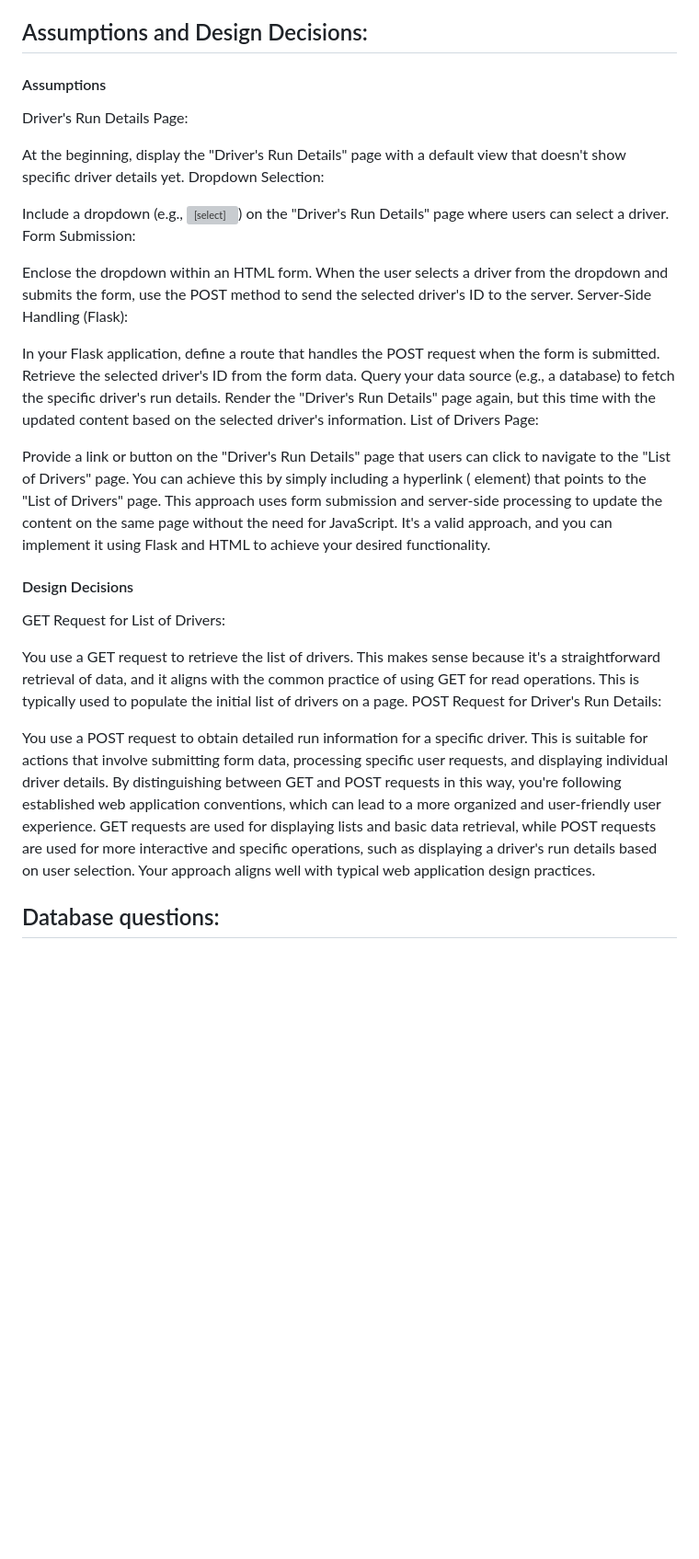
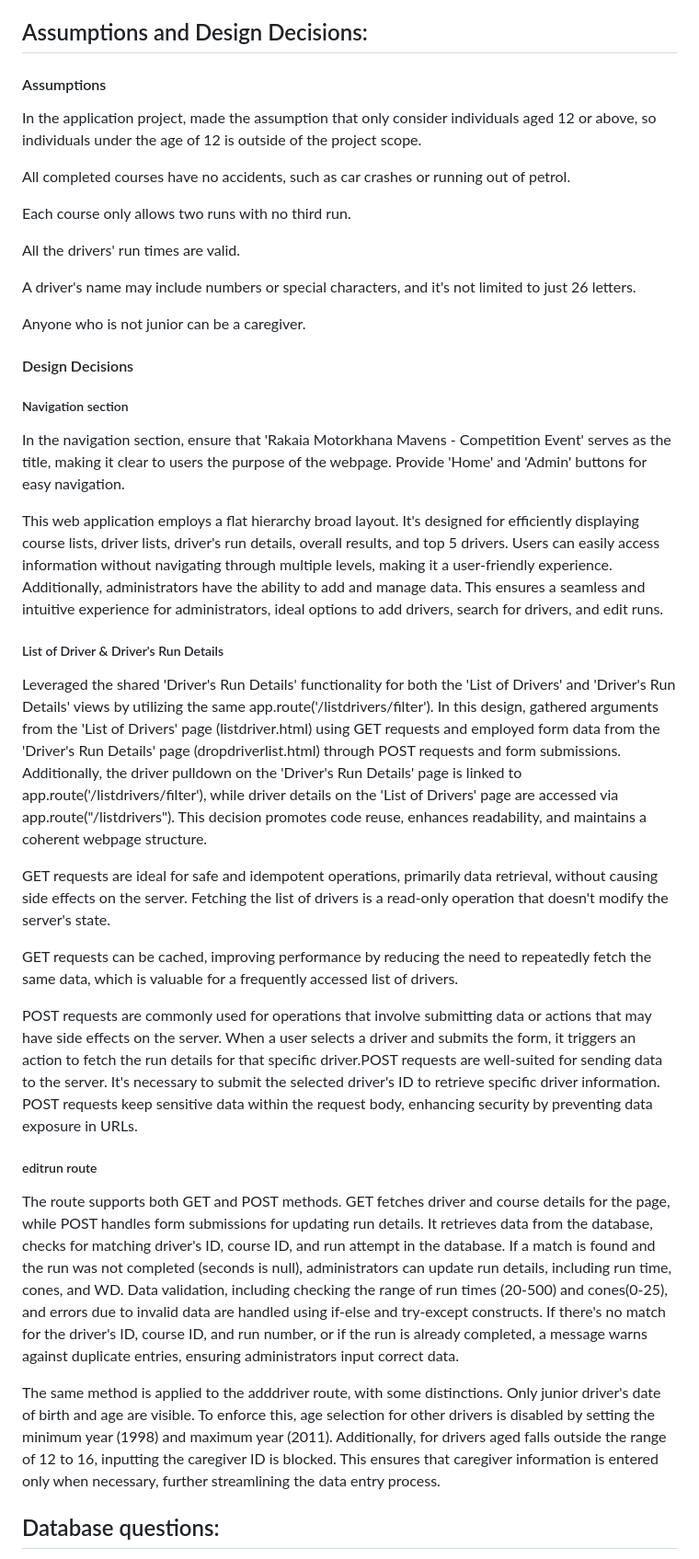
Before and after one commit to mandyxuu/motorkhana, a Markdown page: README.md, the part around the change printed below. Shown: that part at 92% size. Rendered like a GitHub page; blank space fills up the shorter version; grey boxes are pictures that could not be loaded.

```diff
--- a/README.md
+++ b/README.md
@@ -30,44 +30,46 @@ COMP 636 Assessment: BRMM car club runs monthly Motorkhana competitive event. My
      - For POST requests, insert new driver info and generate 12 blank runs, then INSERT it into the Motorkhana database.
 
 ## Assumptions and Design Decisions:
+
 #### Assumptions
 
-   Driver's Run Details Page:
+In the application project, made the assumption that only consider individuals aged 12 or above, so individuals under the age of 12 is outside of the project scope.
 
-At the beginning, display the "Driver's Run Details" page with a default view that doesn't show specific driver details yet.
-Dropdown Selection:
+All completed courses have no accidents, such as car crashes or running out of petrol.
 
-Include a dropdown (e.g., <select>) on the "Driver's Run Details" page where users can select a driver.
-Form Submission:
+Each course only allows two runs with no third run.
 
-Enclose the dropdown within an HTML form.
-When the user selects a driver from the dropdown and submits the form, use the POST method to send the selected driver's ID to the server.
-Server-Side Handling (Flask):
+All the drivers' run times are valid.
 
-In your Flask application, define a route that handles the POST request when the form is submitted.
-Retrieve the selected driver's ID from the form data.
-Query your data source (e.g., a database) to fetch the specific driver's run details.
-Render the "Driver's Run Details" page again, but this time with the updated content based on the selected driver's information.
-List of Drivers Page:
+A driver's name may include numbers or special characters, and it's not limited to just 26 letters.
 
-Provide a link or button on the "Driver's Run Details" page that users can click to navigate to the "List of Drivers" page. You can achieve this by simply including a hyperlink (<a> element) that points to the "List of Drivers" page.
-This approach uses form submission and server-side processing to update the content on the same page without the need for JavaScript. It's a valid approach, and you can implement it using Flask and HTML to achieve your desired functionality.
-
-
-
-
-
-
+Anyone who is not junior can be a caregiver.
 
 
 #### Design Decisions
-   GET Request for List of Drivers:
 
-You use a GET request to retrieve the list of drivers. This makes sense because it's a straightforward retrieval of data, and it aligns with the common practice of using GET for read operations. This is typically used to populate the initial list of drivers on a page.
-POST Request for Driver's Run Details:
+##### Navigation section
 
-You use a POST request to obtain detailed run information for a specific driver. This is suitable for actions that involve submitting form data, processing specific user requests, and displaying individual driver details.
-By distinguishing between GET and POST requests in this way, you're following established web application conventions, which can lead to a more organized and user-friendly user experience. GET requests are used for displaying lists and basic data retrieval, while POST requests are used for more interactive and specific operations, such as displaying a driver's run details based on user selection. Your approach aligns well with typical web application design practices.
+In the navigation section, ensure that 'Rakaia Motorkhana Mavens - Competition Event' serves as the title, making it clear to users the purpose of the webpage. Provide 'Home' and 'Admin' buttons for easy navigation.
+
+This web application employs a flat hierarchy broad layout. It's designed for efficiently displaying course lists, driver lists, driver's run details, overall results, and top 5 drivers.  Users can easily access information without navigating through multiple levels, making it a user-friendly experience. Additionally, administrators have the ability to add and manage data. This ensures a seamless and intuitive experience for administrators, ideal options to add drivers, search for drivers, and edit runs.
+
+##### List of Driver & Driver's Run Details
+
+Leveraged the shared 'Driver's Run Details' functionality for both the 'List of Drivers' and 'Driver's Run Details' views by utilizing the same app.route('/listdrivers/filter'). In this design, gathered arguments from the 'List of Drivers' page (listdriver.html) using GET requests and employed form data from the 'Driver's Run Details' page (dropdriverlist.html) through POST requests and form submissions. Additionally, the driver pulldown on the 'Driver's Run Details' page is linked to app.route('/listdrivers/filter'), while driver details on the 'List of Drivers' page are accessed via app.route("/listdrivers"). This decision promotes code reuse, enhances readability, and maintains a coherent webpage structure.
+
+GET requests are ideal for safe and idempotent operations, primarily data retrieval, without causing side effects on the server. Fetching the list of drivers is a read-only operation that doesn't modify the server's state.
+
+GET requests can be cached, improving performance by reducing the need to repeatedly fetch the same data, which is valuable for a frequently accessed list of drivers.
+
+POST requests are commonly used for operations that involve submitting data or actions that may have side effects on the server. When a user selects a driver and submits the form, it triggers an action to fetch the run details for that specific driver.POST requests are well-suited for sending data to the server. It's necessary to submit the selected driver's ID to retrieve specific driver information. POST requests keep sensitive data within the request body, enhancing security by preventing data exposure in URLs.
+
+##### editrun route
+
+The route supports both GET and POST methods. GET fetches driver and course details for the page, while POST handles form submissions for updating run details. It retrieves data from the database, checks for matching driver's ID, course ID, and run attempt in the database. If a match is found and the run was not completed (seconds is null), administrators can update run details, including run time, cones, and WD. Data validation, including checking the range of run times (20-500) and cones(0-25), and errors due to invalid data are handled using if-else and try-except constructs. If there's no match for the driver's ID, course ID, and run number, or if the run is already completed, a message warns against duplicate entries, ensuring administrators input correct data.
+
+The same method is applied to the adddriver route, with some distinctions. Only junior driver's date of birth and age are visible. To enforce this, age selection for other drivers is disabled by setting the minimum year (1998) and maximum year (2011). Additionally, for drivers aged falls outside the range of 12 to 16, inputting the caregiver ID is blocked. This ensures that caregiver information is entered only when necessary, further streamlining the data entry process.
+
 
 
 
```
Also changed, not shown: other parts of README.md (+8 -47 lines).
